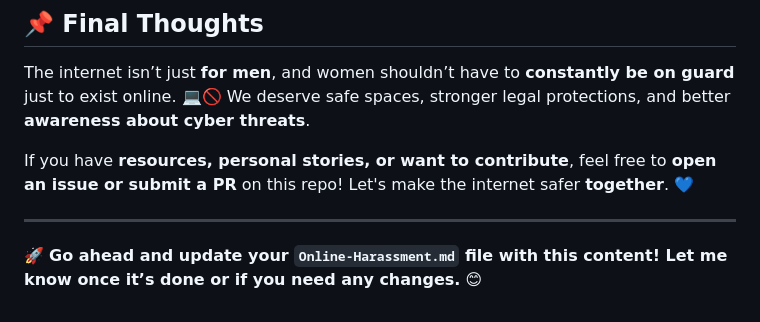
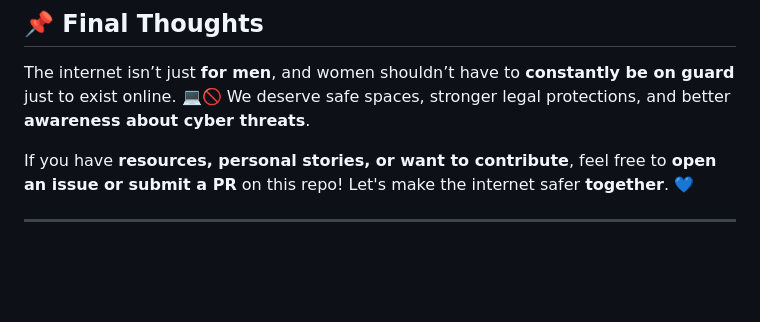
Before and after one commit to Bareen-Mangal/Women-Cyber-Risks, a Markdown page: Resources/Online-Harassment.md, the part around the change. Rendered like a GitHub page; blank space fills up the shorter version.

```diff
--- a/Resources/Online-Harassment.md
+++ b/Resources/Online-Harassment.md
@@ -113,5 +113,3 @@ The internet isn’t just **for men**, and women shouldn’t have to **constantl
 If you have **resources, personal stories, or want to contribute**, feel free to **open an issue or submit a PR** on this repo! Let's make the internet safer **together**. 💙
 
 ---
-
-🚀 **Go ahead and update your `Online-Harassment.md` file with this content! Let me know once it’s done or if you need any changes.** 😊
```
